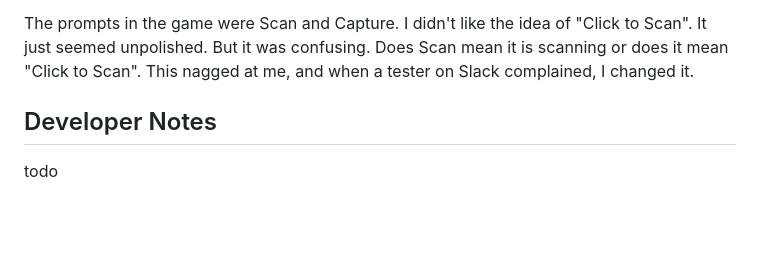
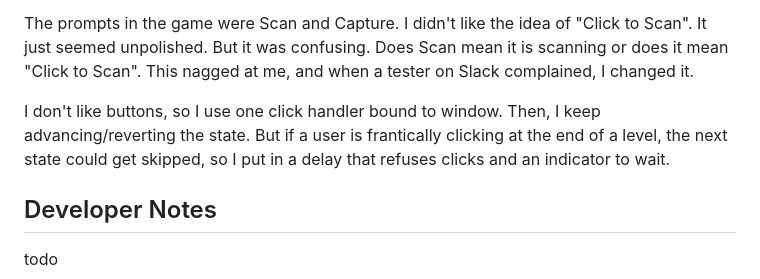
Before and after one commit to bacionejs/exterminator, a Markdown page: README.md, the part around the change. Rendered like a GitHub page; blank space fills up the shorter version.

```diff
--- a/README.md
+++ b/README.md
@@ -49,6 +49,9 @@ So I went with something plain. But a user said that it looked like a coffee cup
 
 The prompts in the game were Scan and Capture. I didn't like the idea of "Click to Scan". It just seemed unpolished. But it was confusing. Does Scan mean it is scanning or does it mean "Click to Scan". This nagged at me, and when a tester on Slack complained, I changed it.
 
+I don't like buttons, so I use one click handler bound to window. Then, I keep advancing/reverting the state. But if a user is frantically clicking at the end of a level, the next state could get skipped, so I put in a delay that refuses clicks and an indicator to wait.
+
+
 
 ## Developer Notes
 todo
```
